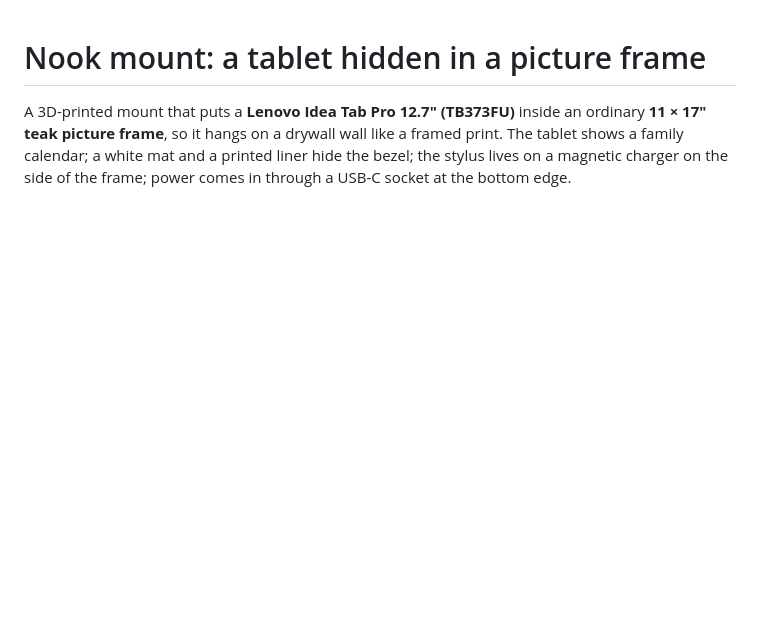
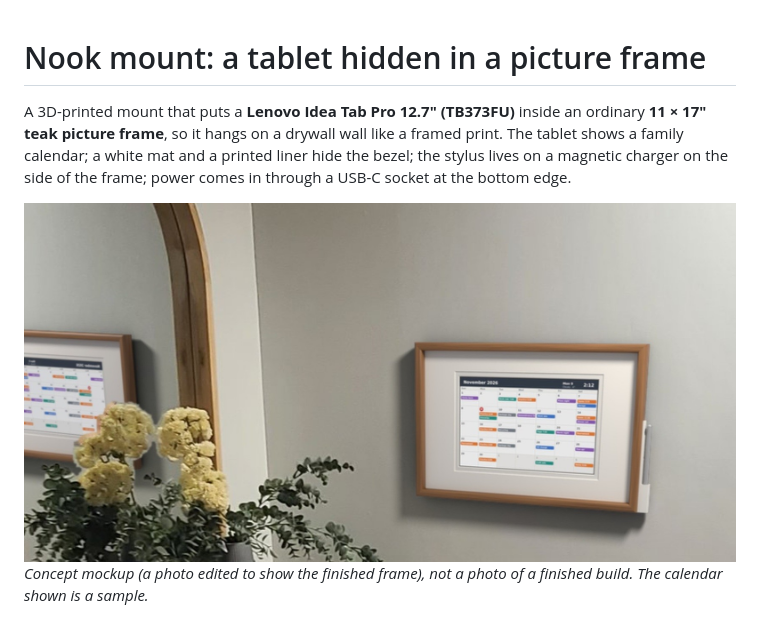
Before and after one commit to drewballz1/Tablet-Picture-frame-for-pen-writing---Calendar, a Markdown page: README.md, the part around the change. GitHub-like rendering; pictures changed too: images/hero.jpg (added); blank space fills up the shorter version.

Commit message:
README: add concept mockup as the main image
Co-Authored-By: Claude Sonnet 5.5 <noreply@anthropic.com>
Claude-Session: https://claude.ai/code/session_01ACmQuvxFhkhP6imNNbBrrR

```diff
--- a/README.md
+++ b/README.md
@@ -1,6 +1,9 @@
 # Nook mount: a tablet hidden in a picture frame
 
 A 3D-printed mount that puts a **Lenovo Idea Tab Pro 12.7" (TB373FU)** inside an ordinary **11 × 17" teak picture frame**, so it hangs on a drywall wall like a framed print. The tablet shows a family calendar; a white mat and a printed liner hide the bezel; the stylus lives on a magnetic charger on the side of the frame; power comes in through a USB-C socket at the bottom edge.
+
+![Concept mockup: the finished frame on a wall, with the pen charger on its right side](images/hero.jpg)
+*Concept mockup (a photo edited to show the finished frame), not a photo of a finished build. The calendar shown is a sample.*
 
 ![Exploded view from the front](images/exploded_front.png)
 
```
